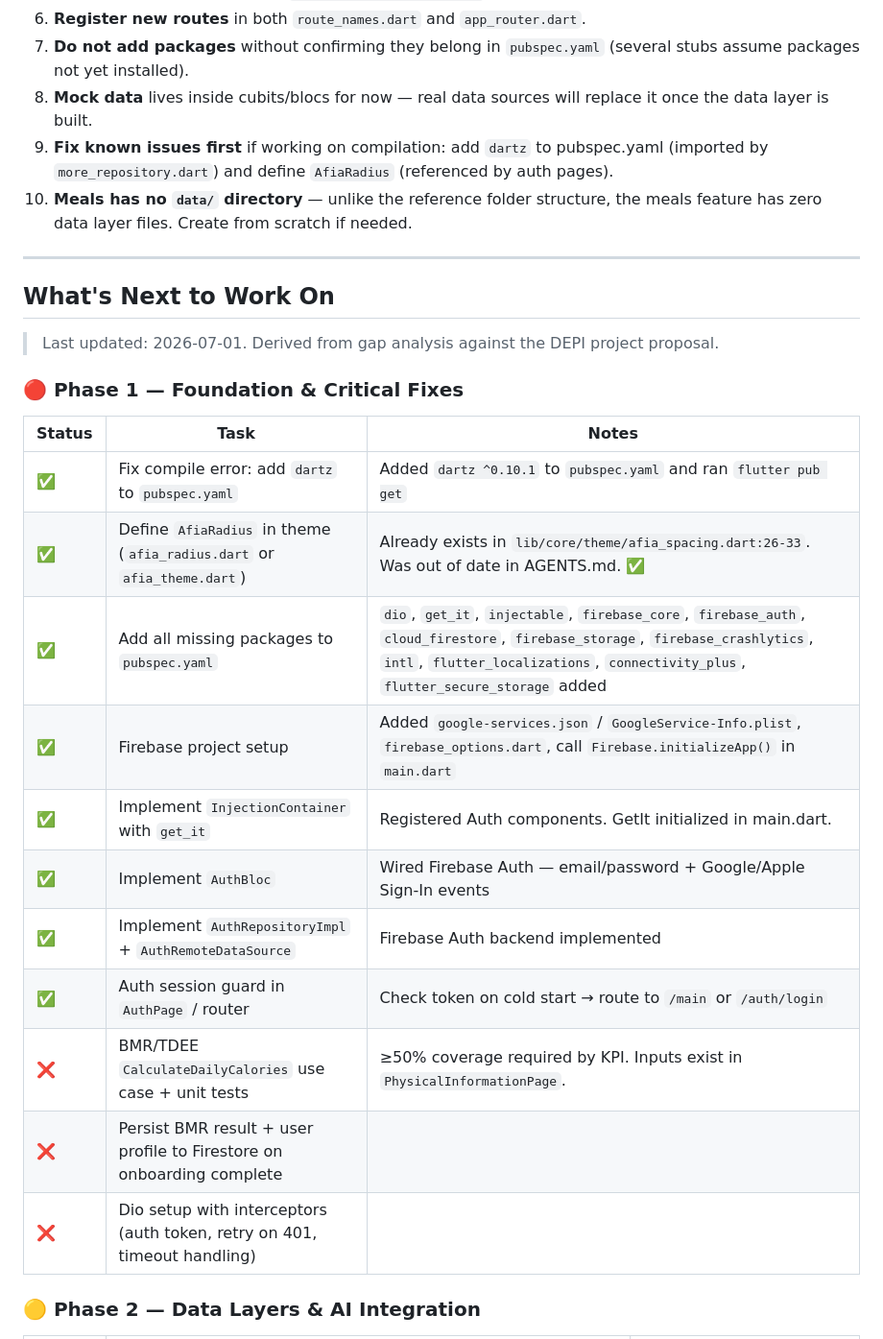
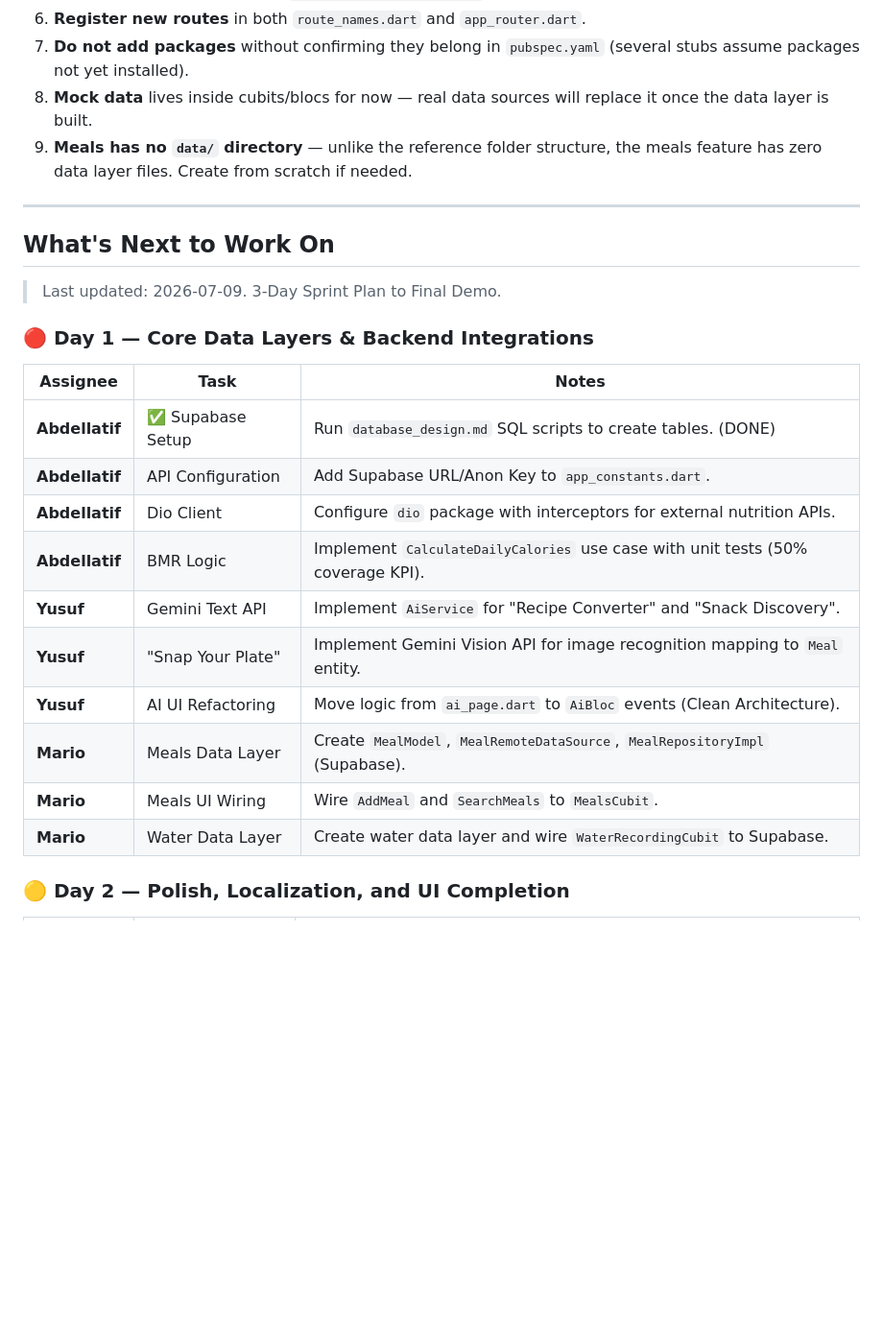
Before and after one commit to abdellatif72/NutriVision-AI-Driven-Dietary-Health-Assistant-T4, a Markdown page: AGENTS.md, the part around one of its changes. Shown at 96% size. Drawn GitHub-style; blank space fills up the shorter version.

Commit message:
update database schema

```diff
--- a/AGENTS.md
+++ b/AGENTS.md
@@ -383,31 +378,29 @@ AfiaTypography.fontFamily = GoogleFonts.plusJakartaSans().fontFamily;
 6. **Register new routes** in both `route_names.dart` and `app_router.dart`.
 7. **Do not add packages** without confirming they belong in `pubspec.yaml` (several stubs assume packages not yet installed).
 8. **Mock data** lives inside cubits/blocs for now — real data sources will replace it once the data layer is built.
-9. **Fix known issues first** if working on compilation: add `dartz` to pubspec.yaml (imported by `more_repository.dart`) and define `AfiaRadius` (referenced by auth pages).
-10. **Meals has no `data/` directory** — unlike the reference folder structure, the meals feature has zero data layer files. Create from scratch if needed.
+9. **Meals has no `data/` directory** — unlike the reference folder structure, the meals feature has zero data layer files. Create from scratch if needed.
 
 
 ---
 
 ## What's Next to Work On
 
-> Last updated: 2026-07-01. Derived from gap analysis against the DEPI project proposal.
+> Last updated: 2026-07-09. 3-Day Sprint Plan to Final Demo.
 
-### 🔴 Phase 1 — Foundation & Critical Fixes
+### 🔴 Day 1 — Core Data Layers & Backend Integrations
 
-| Status | Task | Notes |
-|--------|------|-------|
-| ✅ | Fix compile error: add `dartz` to `pubspec.yaml` | Added `dartz ^0.10.1` to `pubspec.yaml` and ran `flutter pub get` |
-| ✅ | Define `AfiaRadius` in theme (`afia_radius.dart` or `afia_theme.dart`) | Already exists in `lib/core/theme/afia_spacing.dart:26-33`. Was out of date in AGENTS.md. ✅ |
-| ✅ | Add all missing packages to `pubspec.yaml` | `dio`, `get_it`, `injectable`, `firebase_core`, `firebase_auth`, `cloud_firestore`, `firebase_storage`, `firebase_crashlytics`, `intl`, `flutter_localizations`, `connectivity_plus`, `flutter_secure_storage` added |
-| ✅ | Firebase project setup | Added `google-services.json` / `GoogleService-Info.plist`, `firebase_options.dart`, call `Firebase.initializeApp()` in `main.dart` |
-| ✅ | Implement `InjectionContainer` with `get_it` | Registered Auth components. GetIt initialized in main.dart. |
-| ✅ | Implement `AuthBloc` | Wired Firebase Auth — email/password + Google/Apple Sign-In events |
-| ✅ | Implement `AuthRepositoryImpl` + `AuthRemoteDataSource` | Firebase Auth backend implemented |
-| ✅ | Auth session guard in `AuthPage` / router | Check token on cold start → route to `/main` or `/auth/login` |
-| ❌ | BMR/TDEE `CalculateDailyCalories` use case + unit tests | ≥50% coverage required by KPI. Inputs exist in `PhysicalInformationPage`. |
-| ❌ | Persist BMR result + user profile to Firestore on onboarding complete | |
-| ❌ | Dio setup with interceptors (auth token, retry on 401, timeout handling) | |
+| Assignee | Task | Notes |
+|----------|------|-------|
+| **Abdellatif** | ✅ Supabase Setup | Run `database_design.md` SQL scripts to create tables. (DONE) |
+| **Abdellatif** | API Configuration | Add Supabase URL/Anon Key to `app_constants.dart`. |
+| **Abdellatif** | Dio Client | Configure `dio` package with interceptors for external nutrition APIs. |
+| **Abdellatif** | BMR Logic | Implement `CalculateDailyCalories` use case with unit tests (50% coverage KPI). |
+| **Yusuf** | Gemini Text API | Implement `AiService` for "Recipe Converter" and "Snack Discovery". |
+| **Yusuf** | "Snap Your Plate" | Implement Gemini Vision API for image recognition mapping to `Meal` entity. |
+| **Yusuf** | AI UI Refactoring | Move logic from `ai_page.dart` to `AiBloc` events (Clean Architecture). |
+| **Mario** | Meals Data Layer | Create `MealModel`, `MealRemoteDataSource`, `MealRepositoryImpl` (Supabase). |
+| **Mario** | Meals UI Wiring | Wire `AddMeal` and `SearchMeals` to `MealsCubit`. |
+| **Mario** | Water Data Layer | Create water data layer and wire `WaterRecordingCubit` to Supabase. |
 
-### 🟡 Phase 2 — Data Layers & AI Integration
+### 🟡 Day 2 — Polish, Localization, and UI Completion
 
```
Also changed, not shown: other parts of AGENTS.md (+24 -34 lines), database_design.md (+30 -20 lines).
